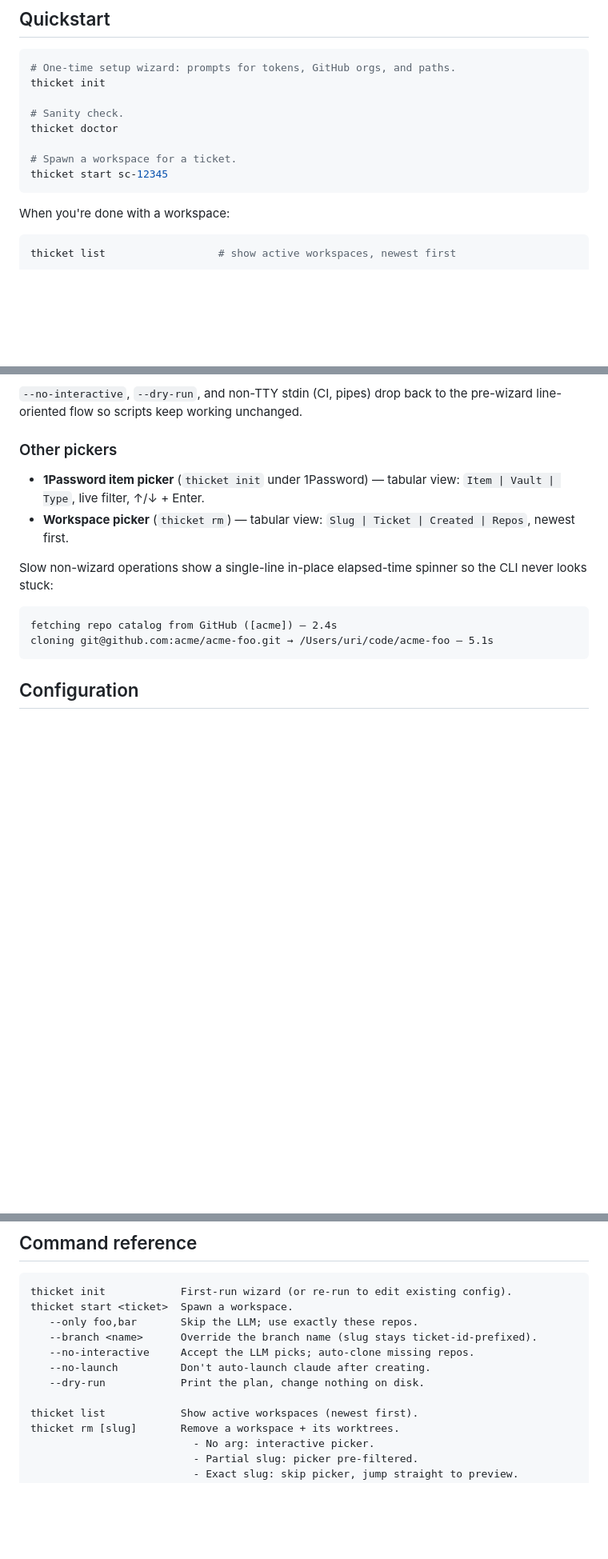
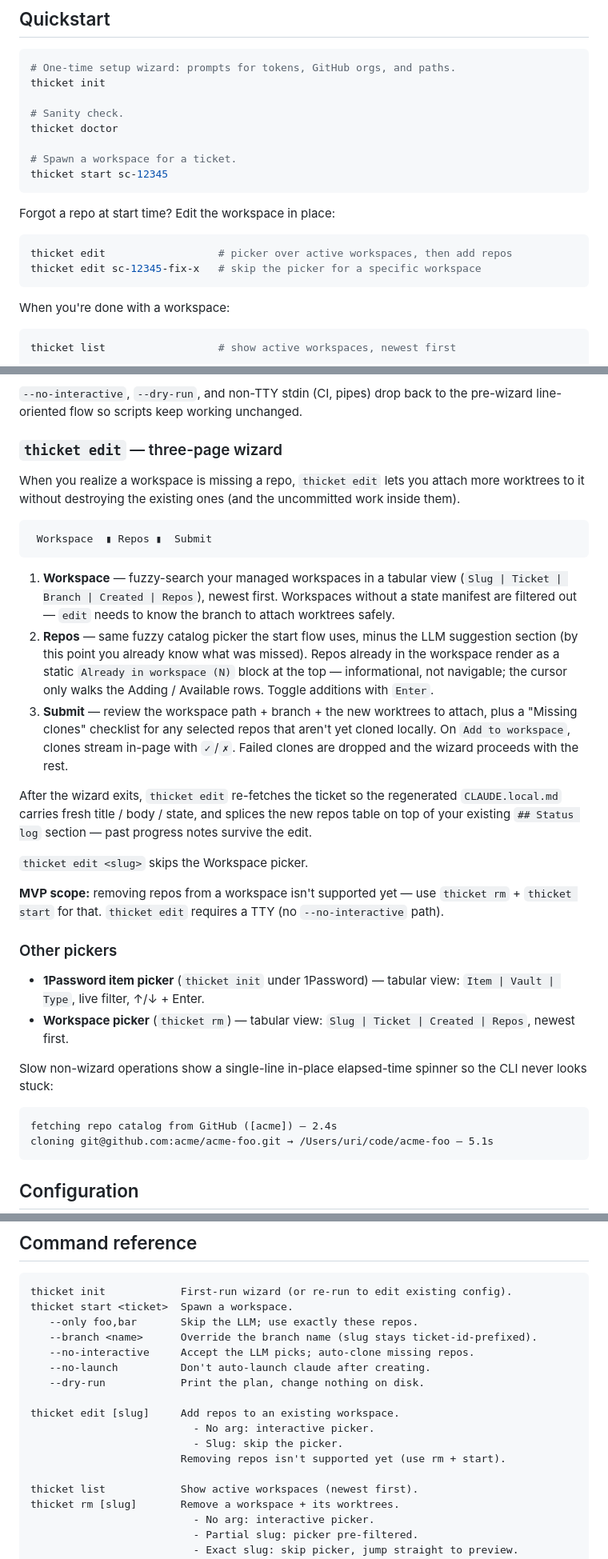
Before and after one commit to uribrecher/thicket, a Markdown page: README.md, 3 parts joined by grey strips. Shown at 80% size. Drawn GitHub-style; blank space fills up the shorter version.

Commit message:
docs(readme): document `thicket edit` command
Adds the new command to the Quickstart example, a dedicated wizard
walkthrough section parallel to the existing `thicket start` one,
and the Command reference table. Calls out the MVP scope (no repo
removal, TTY-only) so users don't go looking for those.

Co-Authored-By: Claude Opus 4.7 (1M context) <noreply@anthropic.com>

````diff
--- a/README.md
+++ b/README.md
@@ -101,6 +101,13 @@ thicket doctor
 thicket start sc-12345
 ```
 
+Forgot a repo at start time? Edit the workspace in place:
+
+```sh
+thicket edit                  # picker over active workspaces, then add repos
+thicket edit sc-12345-fix-x   # skip the picker for a specific workspace
+```
+
 When you're done with a workspace:
 
 ```sh
@@ -193,6 +200,43 @@ dir (no LLM call wasted).
 `--no-interactive`, `--dry-run`, and non-TTY stdin (CI, pipes) drop
 back to the pre-wizard line-oriented flow so scripts keep working
 unchanged.
+
+### `thicket edit` — three-page wizard
+
+When you realize a workspace is missing a repo, `thicket edit` lets
+you attach more worktrees to it without destroying the existing ones
+(and the uncommitted work inside them).
+
+```
+ Workspace  ▮ Repos ▮  Submit
+```
+
+1. **Workspace** — fuzzy-search your managed workspaces in a tabular
+   view (`Slug | Ticket | Branch | Created | Repos`), newest first.
+   Workspaces without a state manifest are filtered out — `edit`
+   needs to know the branch to attach worktrees safely.
+2. **Repos** — same fuzzy catalog picker the start flow uses, minus
+   the LLM suggestion section (by this point you already know what
+   was missed). Repos already in the workspace render as a static
+   `Already in workspace (N)` block at the top — informational, not
+   navigable; the cursor only walks the Adding / Available rows.
+   Toggle additions with `Enter`.
+3. **Submit** — review the workspace path + branch + the new
+   worktrees to attach, plus a "Missing clones" checklist for any
+   selected repos that aren't yet cloned locally. On `Add to
+   workspace`, clones stream in-page with `✓`/`✗`. Failed clones
+   are dropped and the wizard proceeds with the rest.
+
+After the wizard exits, `thicket edit` re-fetches the ticket so the
+regenerated `CLAUDE.local.md` carries fresh title / body / state, and
+splices the new repos table on top of your existing `## Status log`
+section — past progress notes survive the edit.
+
+`thicket edit <slug>` skips the Workspace picker.
+
+**MVP scope:** removing repos from a workspace isn't supported yet —
+use `thicket rm` + `thicket start` for that. `thicket edit` requires
+a TTY (no `--no-interactive` path).
 
 ### Other pickers
 
@@ -310,6 +354,11 @@ thicket start <ticket>  Spawn a workspace.
    --no-launch          Don't auto-launch claude after creating.
    --dry-run            Print the plan, change nothing on disk.
 
+thicket edit [slug]     Add repos to an existing workspace.
+                          - No arg: interactive picker.
+                          - Slug: skip the picker.
+                        Removing repos isn't supported yet (use rm + start).
+
 thicket list            Show active workspaces (newest first).
 thicket rm [slug]       Remove a workspace + its worktrees.
                           - No arg: interactive picker.
````
